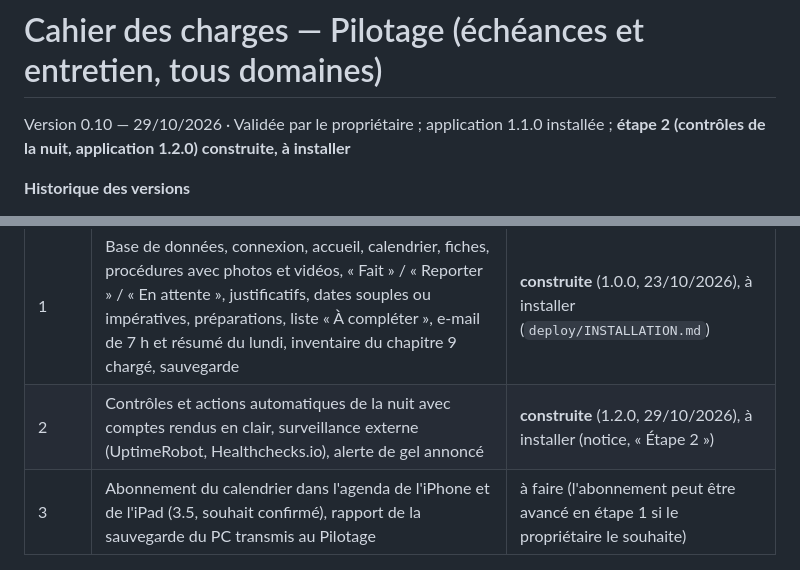
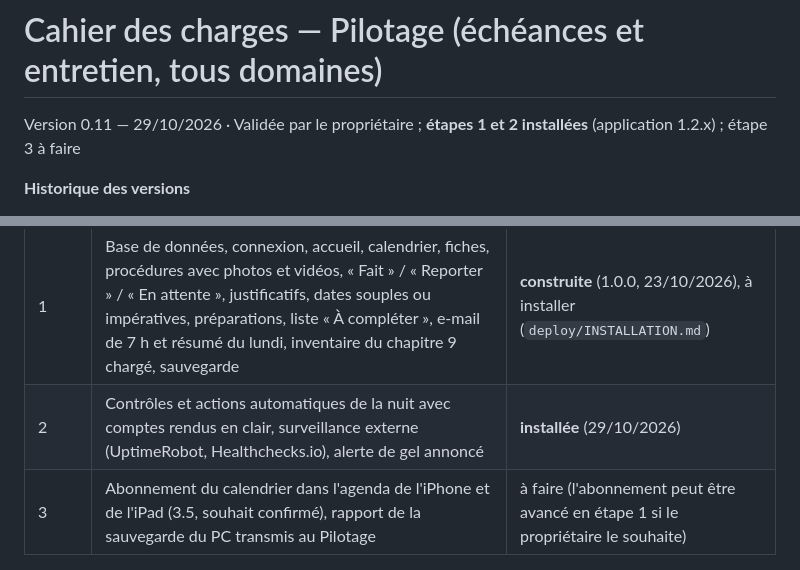
Before and after one commit to Bruno-dev-jeu/pilotage, a Markdown page: docs/CDC.md, 2 parts joined by grey strips. Rendered like a GitHub page.

Commit message:
CDC 0.11 : étape 2 installée, surveillance externe en place
Co-Authored-By: Claude Opus 5.5 <noreply@anthropic.com>

```diff
--- a/docs/CDC.md
+++ b/docs/CDC.md
@@ -1,5 +1,5 @@
 # Cahier des charges — Pilotage (échéances et entretien, tous domaines)
 
-Version 0.10 — 29/10/2026 · Validée par le propriétaire ; application 1.1.0 installée ; **étape 2 (contrôles de la nuit, application 1.2.0) construite, à installer**
+Version 0.11 — 29/10/2026 · Validée par le propriétaire ; **étapes 1 et 2 installées** (application 1.2.x) ; étape 3 à faire
 
 **Historique des versions**
@@ -290,7 +291,7 @@ Les voitures sont désignées par un nom d'usage. L'immatriculation pourra être
 | Étape | Contenu | État |
 |---|---|---|
 | 1 | Base de données, connexion, accueil, calendrier, fiches, procédures avec photos et vidéos, « Fait » / « Reporter » / « En attente », justificatifs, dates souples ou impératives, préparations, liste « À compléter », e-mail de 7 h et résumé du lundi, inventaire du chapitre 9 chargé, sauvegarde | **construite** (1.0.0, 23/10/2026), à installer (`deploy/INSTALLATION.md`) |
-| 2 | Contrôles et actions automatiques de la nuit avec comptes rendus en clair, surveillance externe (UptimeRobot, Healthchecks.io), alerte de gel annoncé | **construite** (1.2.0, 29/10/2026), à installer (notice, « Étape 2 ») |
+| 2 | Contrôles et actions automatiques de la nuit avec comptes rendus en clair, surveillance externe (UptimeRobot, Healthchecks.io), alerte de gel annoncé | **installée** (29/10/2026) |
 | 3 | Abonnement du calendrier dans l'agenda de l'iPhone et de l'iPad (3.5, souhait confirmé), rapport de la sauvegarde du PC transmis au Pilotage | à faire (l'abonnement peut être avancé en étape 1 si le propriétaire le souhaite) |
 
 ## 11. Questions ouvertes
```
Also changed, not shown: other parts of docs/CDC.md (+1 -0 lines), CLAUDE.md (+1 -1 lines).
